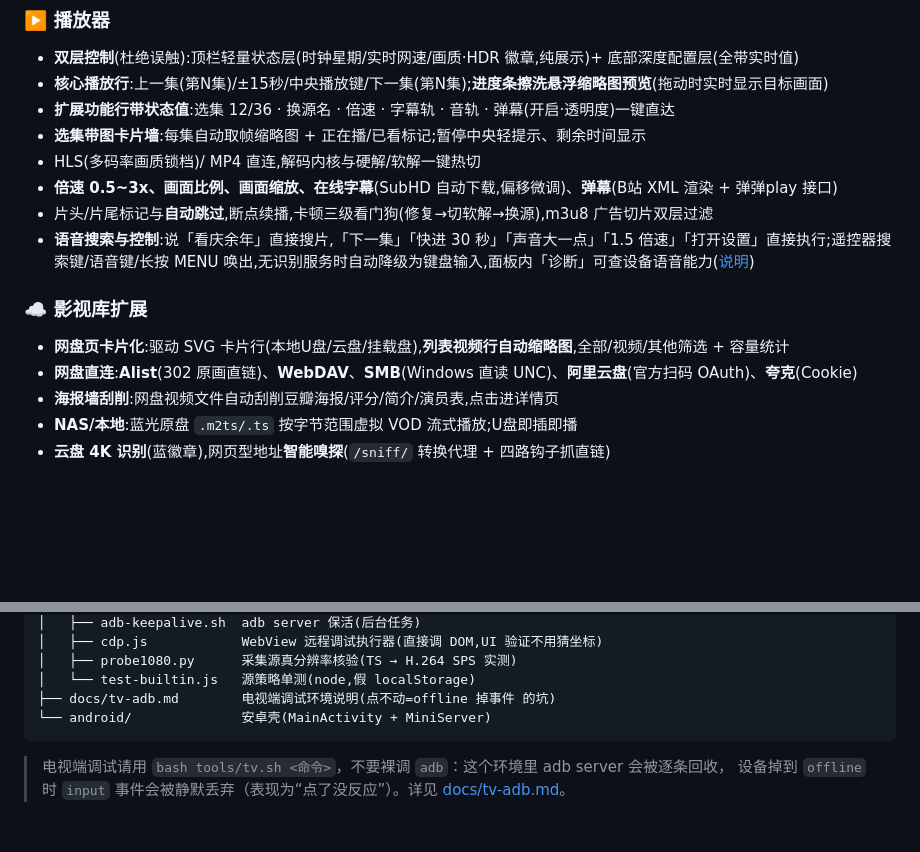
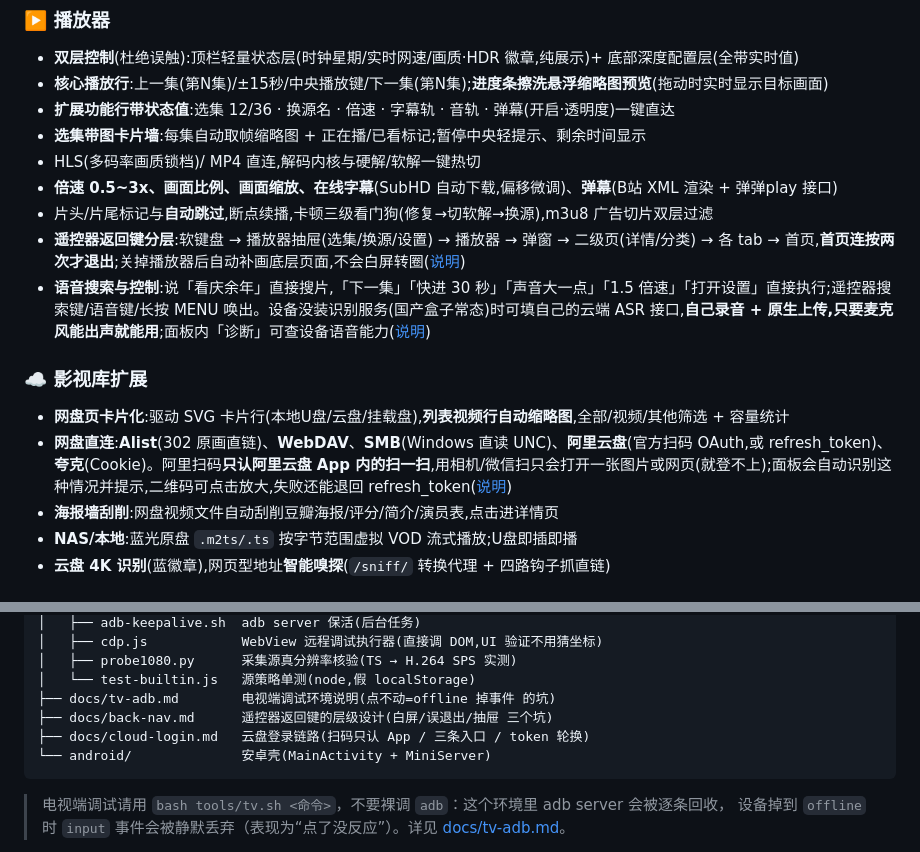
Before and after one commit to 915964222/AMUTV, a Markdown page: README.md, 2 parts joined by grey strips. GitHub-like rendering; blank space fills up the shorter version.

````diff
--- a/README.md
+++ b/README.md
@@ -53,11 +53,12 @@
 - HLS(多码率画质锁档)/ MP4 直连,解码内核与硬解/软解一键热切
 - **倍速 0.5~3x、画面比例、画面缩放、在线字幕**(SubHD 自动下载,偏移微调)、**弹幕**(B站 XML 渲染 + 弹弹play 接口)
 - 片头/片尾标记与**自动跳过**,断点续播,卡顿三级看门狗(修复→切软解→换源),m3u8 广告切片双层过滤
-- **语音搜索与控制**:说「看庆余年」直接搜片,「下一集」「快进 30 秒」「声音大一点」「1.5 倍速」「打开设置」直接执行;遥控器搜索键/语音键/长按 MENU 唤出,无识别服务时自动降级为键盘输入,面板内「诊断」可查设备语音能力([说明](docs/voice-control.md))
+- **遥控器返回键分层**:软键盘 → 播放器抽屉(选集/换源/设置) → 播放器 → 弹窗 → 二级页(详情/分类) → 各 tab → 首页,**首页连按两次才退出**;关掉播放器后自动补画底层页面,不会白屏转圈([说明](docs/back-nav.md))
+- **语音搜索与控制**:说「看庆余年」直接搜片,「下一集」「快进 30 秒」「声音大一点」「1.5 倍速」「打开设置」直接执行;遥控器搜索键/语音键/长按 MENU 唤出。设备没装识别服务(国产盒子常态)时可填自己的云端 ASR 接口,**自己录音 + 原生上传,只要麦克风能出声就能用**;面板内「诊断」可查设备语音能力([说明](docs/voice-control.md))
 
 ### ☁️ 影视库扩展
 - **网盘页卡片化**:驱动 SVG 卡片行(本地U盘/云盘/挂载盘),**列表视频行自动缩略图**,全部/视频/其他筛选 + 容量统计
-- **网盘直连**:**Alist**(302 原画直链)、**WebDAV**、**SMB**(Windows 直读 UNC)、**阿里云盘**(官方扫码 OAuth)、**夸克**(Cookie)
+- **网盘直连**:**Alist**(302 原画直链)、**WebDAV**、**SMB**(Windows 直读 UNC)、**阿里云盘**(官方扫码 OAuth,或 refresh_token)、**夸克**(Cookie)。阿里扫码**只认阿里云盘 App 内的扫一扫**,用相机/微信扫只会打开一张图片或网页(就登不上);面板会自动识别这种情况并提示,二维码可点击放大,失败还能退回 refresh_token([说明](docs/cloud-login.md))
 - **海报墙刮削**:网盘视频文件自动刮削豆瓣海报/评分/简介/演员表,点击进详情页
 - **NAS/本地**:蓝光原盘 `.m2ts/.ts` 按字节范围虚拟 VOD 流式播放;U盘即插即播
 - **云盘 4K 识别**(蓝徽章),网页型地址**智能嗅探**(`/sniff/` 转换代理 + 四路钩子抓直链)
@@ -124,6 +125,8 @@ tvbox-web/
 │   ├── probe1080.py      采集源真分辨率核验(TS → H.264 SPS 实测)
 │   └── test-builtin.js   源策略单测(node,假 localStorage)
 ├── docs/tv-adb.md        电视端调试环境说明(点不动=offline 掉事件 的坑)
+├── docs/back-nav.md      遥控器返回键的层级设计(白屏/误退出/抽屉 三个坑)
+├── docs/cloud-login.md   云盘登录链路(扫码只认 App / 三条入口 / token 轮换)
 └── android/              安卓壳(MainActivity + MiniServer)
 ```
 
````
Also changed, not shown: docs/back-nav.md (added, +94 -0 lines), docs/cloud-login.md (added, +129 -0 lines), docs/voice-control.md (+104 -6 lines), tools/quark-qr-backup.png (added), 7 other files.
